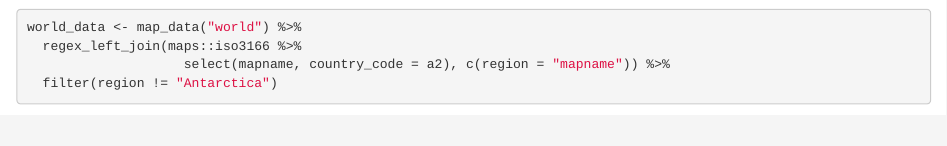
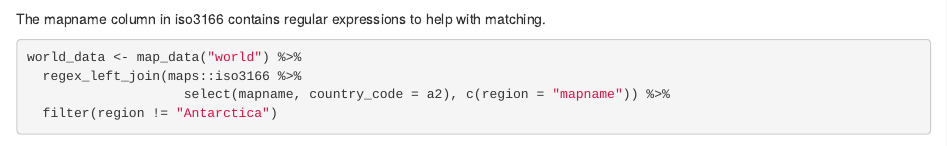
Before and after one commit to datadavidz/TidyTuesday, an R Markdown document (2021_03_23_tidy_tuesday.Rmd): the page in a window 1100 px wide, from 3970 px down. Rendered offline with R 4.5, knitr and Pandoc, with nearby package versions; drawn as R Markdown's standard HTML page in place of the format the file asks for; some code elsewhere in the file could not run offline.

Commit message:
Add comment about the fuzzy join with iso3166 map info

````diff
--- a/2021_03_23_tidy_tuesday.Rmd
+++ b/2021_03_23_tidy_tuesday.Rmd
@@ -158,7 +158,7 @@ world_map %>%
 ```
 
 
-
+The mapname column in iso3166 contains regular expressions to help with matching.
 ```{r}
 world_data <- map_data("world") %>%
   regex_left_join(maps::iso3166 %>%
````
